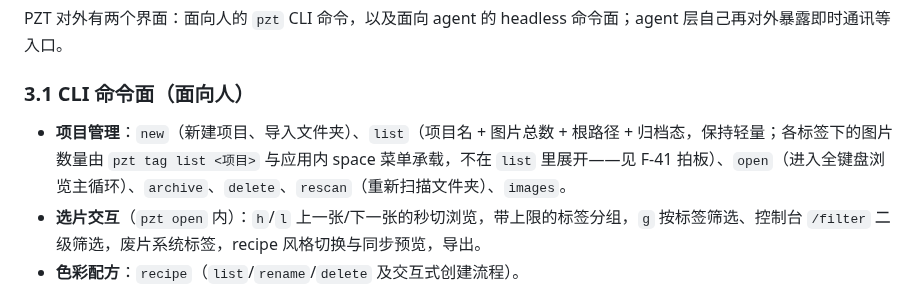
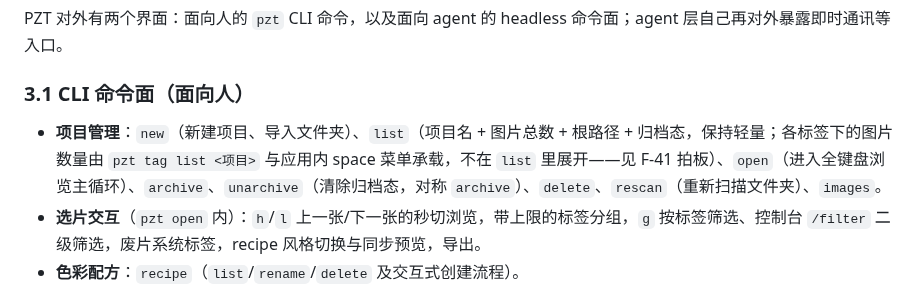
Before and after one commit to wangliyangleon/picztream, a Markdown page: docs/SPEC.md, the part around the change. Rendered like a GitHub page.

```diff
--- a/docs/SPEC.md
+++ b/docs/SPEC.md
@@ -70,7 +70,7 @@ PZT 对外有两个界面：面向人的 `pzt` CLI 命令，以及面向 agent
 
 ### 3.1 CLI 命令面（面向人）
 
-- **项目管理**：`new`（新建项目、导入文件夹）、`list`（项目名 + 图片总数 + 根路径 + 归档态，保持轻量；各标签下的图片数量由 `pzt tag list <项目>` 与应用内 space 菜单承载，不在 `list` 里展开——见 F-41 拍板）、`open`（进入全键盘浏览主循环）、`archive`、`delete`、`rescan`（重新扫描文件夹）、`images`。
+- **项目管理**：`new`（新建项目、导入文件夹）、`list`（项目名 + 图片总数 + 根路径 + 归档态，保持轻量；各标签下的图片数量由 `pzt tag list <项目>` 与应用内 space 菜单承载，不在 `list` 里展开——见 F-41 拍板）、`open`（进入全键盘浏览主循环）、`archive`、`unarchive`（清除归档态，对称 `archive`）、`delete`、`rescan`（重新扫描文件夹）、`images`。
 - **选片交互**（`pzt open` 内）：`h`/`l` 上一张/下一张的秒切浏览，带上限的标签分组，`g` 按标签筛选、控制台 `/filter` 二级筛选，废片系统标签，recipe 风格切换与同步预览，导出。
 - **色彩配方**：`recipe`（`list`/`rename`/`delete` 及交互式创建流程）。
 - **导出**：`export`（按标签导出到文件夹）。
```
Also changed, not shown: README.md (+2 -2 lines).
